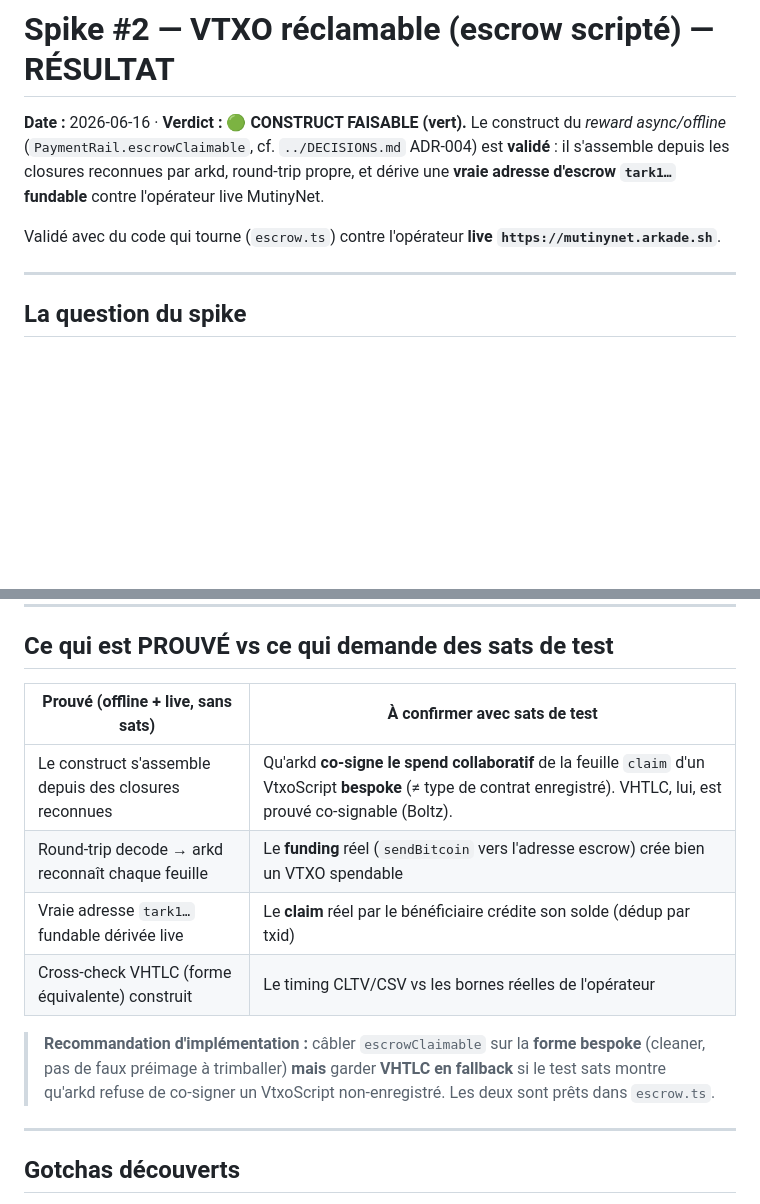
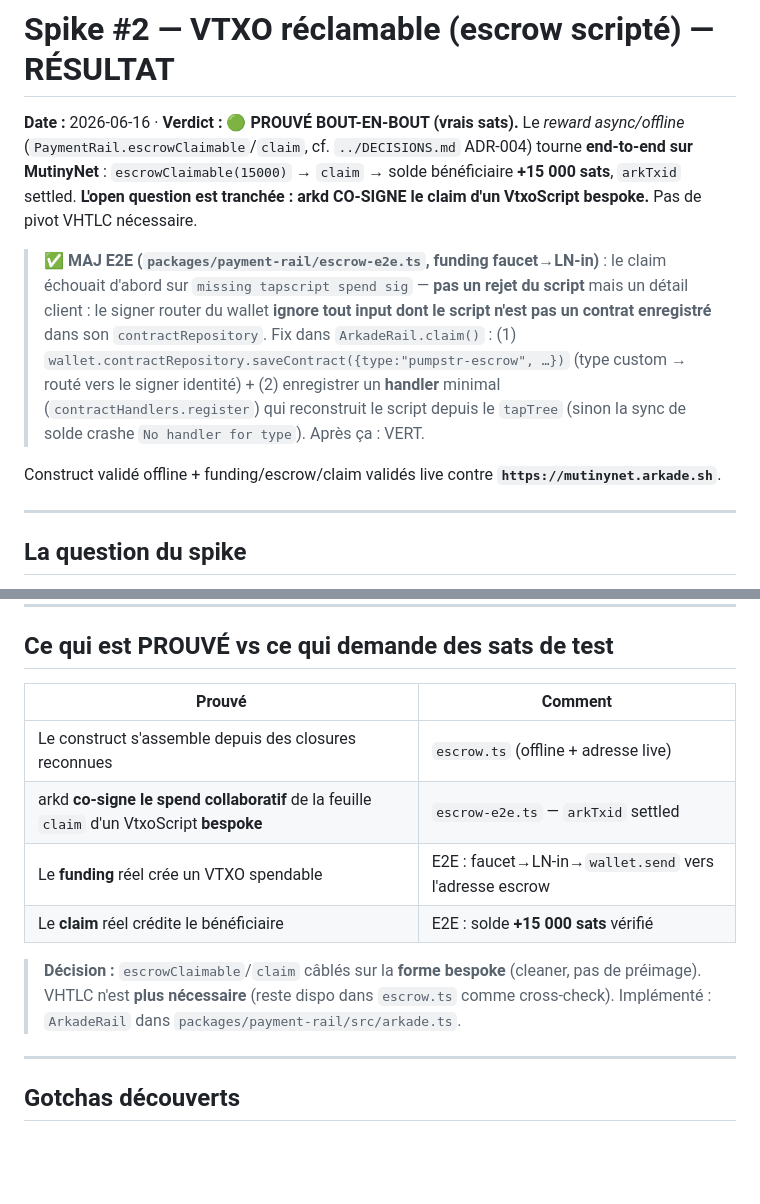
Before and after one commit to Silexperience210/pumpstr, a Markdown page: spike/SPIKE-2-RESULT.md, 2 parts joined by grey strips. Drawn GitHub-style; blank space fills up the shorter version.

Commit message:
docs: spike #2 resolved GREEN E2E — arkd co-signs the bespoke claim
Update SPIKE-2-RESULT.md and AGENTS.md: escrowClaimable->claim proven
end-to-end on real mutinynet sats (beneficiary +15000, arkTxid settled).
The open question (would arkd co-sign a bespoke VtxoScript?) is resolved
YES; no VHTLC pivot needed. Documents the claim() fix (register contract +
handler).

Co-Authored-By: Claude Opus 4.8 <noreply@anthropic.com>

```diff
--- a/spike/SPIKE-2-RESULT.md
+++ b/spike/SPIKE-2-RESULT.md
@@ -1,11 +1,19 @@
 # Spike #2 — VTXO réclamable (escrow scripté) — RÉSULTAT
 
-**Date :** 2026-06-16 · **Verdict : 🟢 CONSTRUCT FAISABLE (vert).**
-Le construct du *reward async/offline* (`PaymentRail.escrowClaimable`, cf. `../DECISIONS.md` ADR-004)
-est **validé** : il s'assemble depuis les closures reconnues par arkd, round-trip propre, et dérive une
-**vraie adresse d'escrow `tark1…` fundable** contre l'opérateur live MutinyNet.
+**Date :** 2026-06-16 · **Verdict : 🟢 PROUVÉ BOUT-EN-BOUT (vrais sats).**
+Le *reward async/offline* (`PaymentRail.escrowClaimable`/`claim`, cf. `../DECISIONS.md` ADR-004) tourne
+**end-to-end sur MutinyNet** : `escrowClaimable(15000)` → `claim` → solde bénéficiaire **+15 000 sats**,
+`arkTxid` settled. **L'open question est tranchée : arkd CO-SIGNE le claim d'un VtxoScript bespoke.**
+Pas de pivot VHTLC nécessaire.
 
-Validé avec du code qui tourne (`escrow.ts`) contre l'opérateur **live `https://mutinynet.arkade.sh`**.
+> ✅ **MAJ E2E (`packages/payment-rail/escrow-e2e.ts`, funding faucet→LN-in)** : le claim échouait d'abord
+> sur `missing tapscript spend sig` — **pas un rejet du script** mais un détail client : le signer router du
+> wallet **ignore tout input dont le script n'est pas un contrat enregistré** dans son `contractRepository`.
+> Fix dans `ArkadeRail.claim()` : (1) `wallet.contractRepository.saveContract({type:"pumpstr-escrow", …})`
+> (type custom → routé vers le signer identité) + (2) enregistrer un **handler** minimal (`contractHandlers.register`)
+> qui reconstruit le script depuis le `tapTree` (sinon la sync de solde crashe `No handler for type`). Après ça : VERT.
+
+Construct validé offline + funding/escrow/claim validés live contre **`https://mutinynet.arkade.sh`**.
 
 ---
 
@@ -65,16 +73,16 @@ qu'arkd reconnaît** (`MultisigTapscript`, `CLTVMultisigTapscript`, `CSVMultisig
 
 ## Ce qui est PROUVÉ vs ce qui demande des sats de test
 
-| Prouvé (offline + live, sans sats) | À confirmer avec sats de test |
+| Prouvé | Comment |
 |---|---|
-| Le construct s'assemble depuis des closures reconnues | Qu'arkd **co-signe le spend collaboratif** de la feuille `claim` d'un VtxoScript **bespoke** (≠ type de contrat enregistré). VHTLC, lui, est prouvé co-signable (Boltz). |
-| Round-trip decode → arkd reconnaît chaque feuille | Le **funding** réel (`sendBitcoin` vers l'adresse escrow) crée bien un VTXO spendable |
-| Vraie adresse `tark1…` fundable dérivée live | Le **claim** réel par le bénéficiaire crédite son solde (dédup par txid) |
-| Cross-check VHTLC (forme équivalente) construit | Le timing CLTV/CSV vs les bornes réelles de l'opérateur |
+| Le construct s'assemble depuis des closures reconnues | `escrow.ts` (offline + adresse live) |
+| arkd **co-signe le spend collaboratif** de la feuille `claim` d'un VtxoScript **bespoke** | `escrow-e2e.ts` — `arkTxid` settled |
+| Le **funding** réel crée un VTXO spendable | E2E : faucet→LN-in→`wallet.send` vers l'adresse escrow |
+| Le **claim** réel crédite le bénéficiaire | E2E : solde **+15 000 sats** vérifié |
 
-> **Recommandation d'implémentation :** câbler `escrowClaimable` sur la **forme bespoke** (cleaner, pas de
-> faux préimage à trimballer) **mais** garder **VHTLC en fallback** si le test sats montre qu'arkd refuse
-> de co-signer un VtxoScript non-enregistré. Les deux sont prêts dans `escrow.ts`.
+> **Décision :** `escrowClaimable`/`claim` câblés sur la **forme bespoke** (cleaner, pas de préimage). VHTLC
+> n'est **plus nécessaire** (reste dispo dans `escrow.ts` comme cross-check). Implémenté : `ArkadeRail` dans
+> `packages/payment-rail/src/arkade.ts`.
 
 ---
 
```
Also changed, not shown: AGENTS.md (+10 -8 lines).
